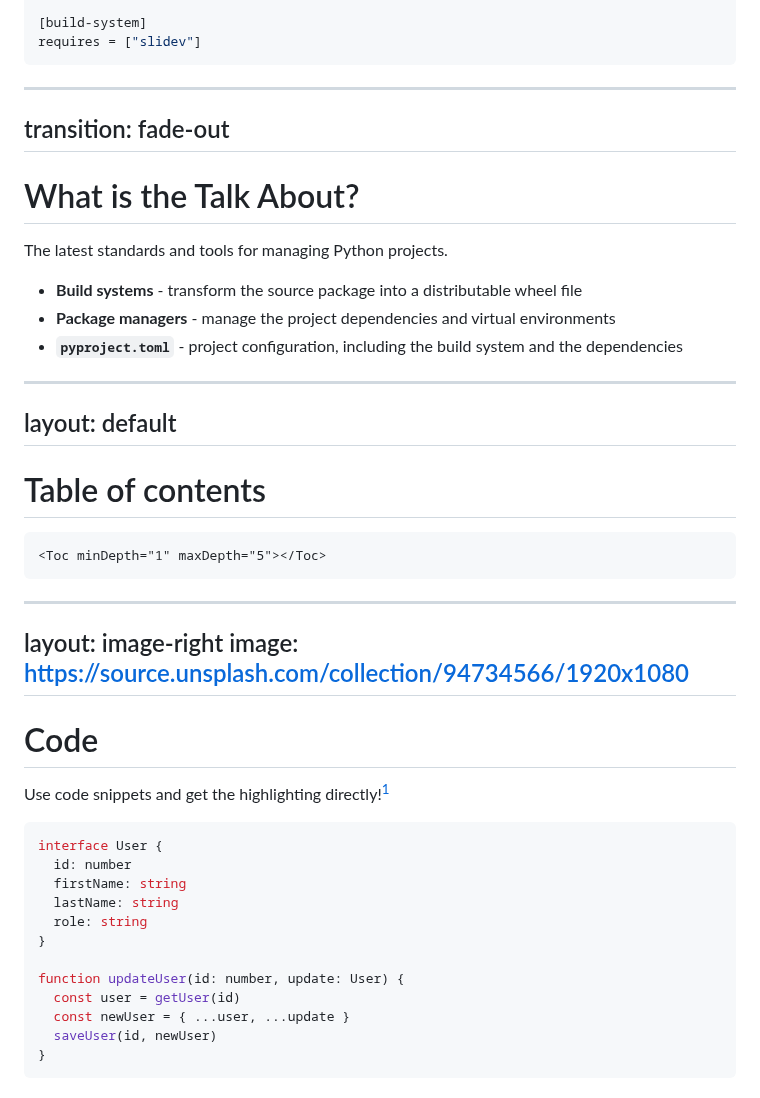
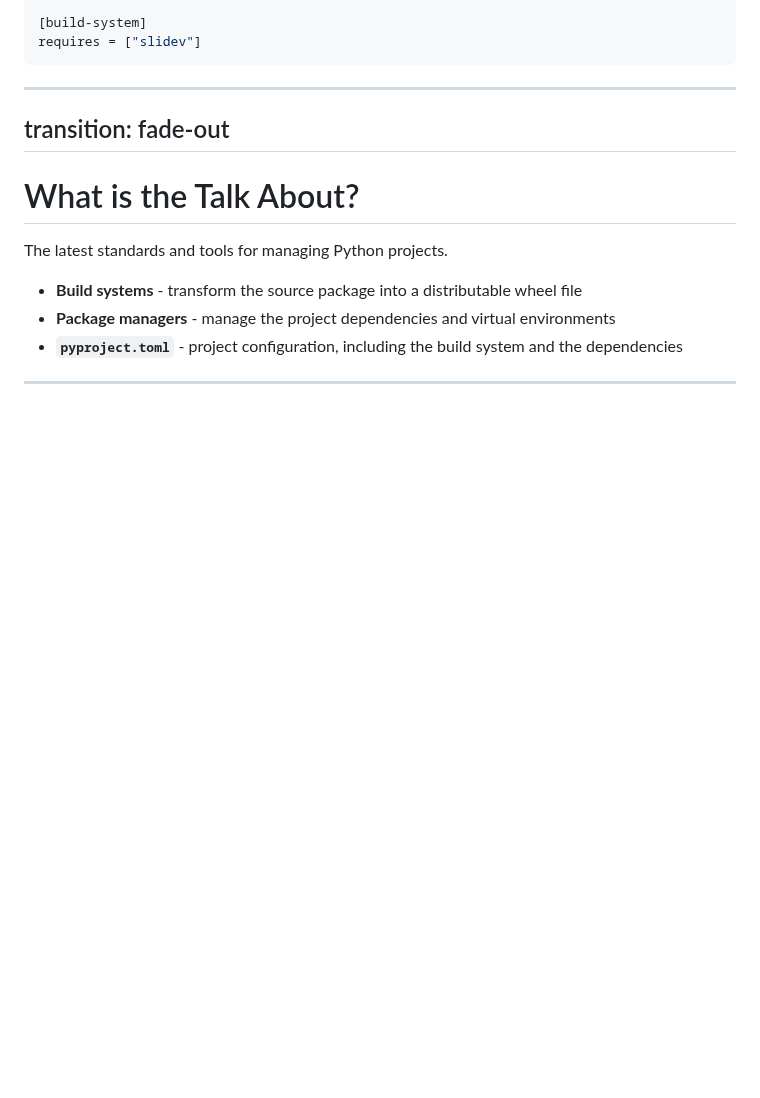
Before and after one commit to jond01/pycon-il-23, a Markdown page: slides.md, the part around one of its changes. GitHub-like rendering; blank space fills up the shorter version.

Commit message:
Remove the remaining template slides

````diff
--- a/slides.md
+++ b/slides.md
@@ -81,39 +81,3 @@ h1 {
 }
 </style>
 
----
-layout: default
----
-
-# Table of contents
-
-```
-<Toc minDepth="1" maxDepth="5"></Toc>
-```
-
-<Toc></Toc>
-
----
-layout: image-right
-image: https://source.unsplash.com/collection/94734566/1920x1080
----
-
-# Code
-
-Use code snippets and get the highlighting directly![^1]
-
-```ts {all|2|1-6|9|all}
-interface User {
-  id: number
-  firstName: string
-  lastName: string
-  role: string
-}
-
-function updateUser(id: number, update: User) {
-  const user = getUser(id)
-  const newUser = { ...user, ...update }
-  saveUser(id, newUser)
-}
-```
-
````
Also changed, not shown: other parts of slides.md (+0 -61 lines).
